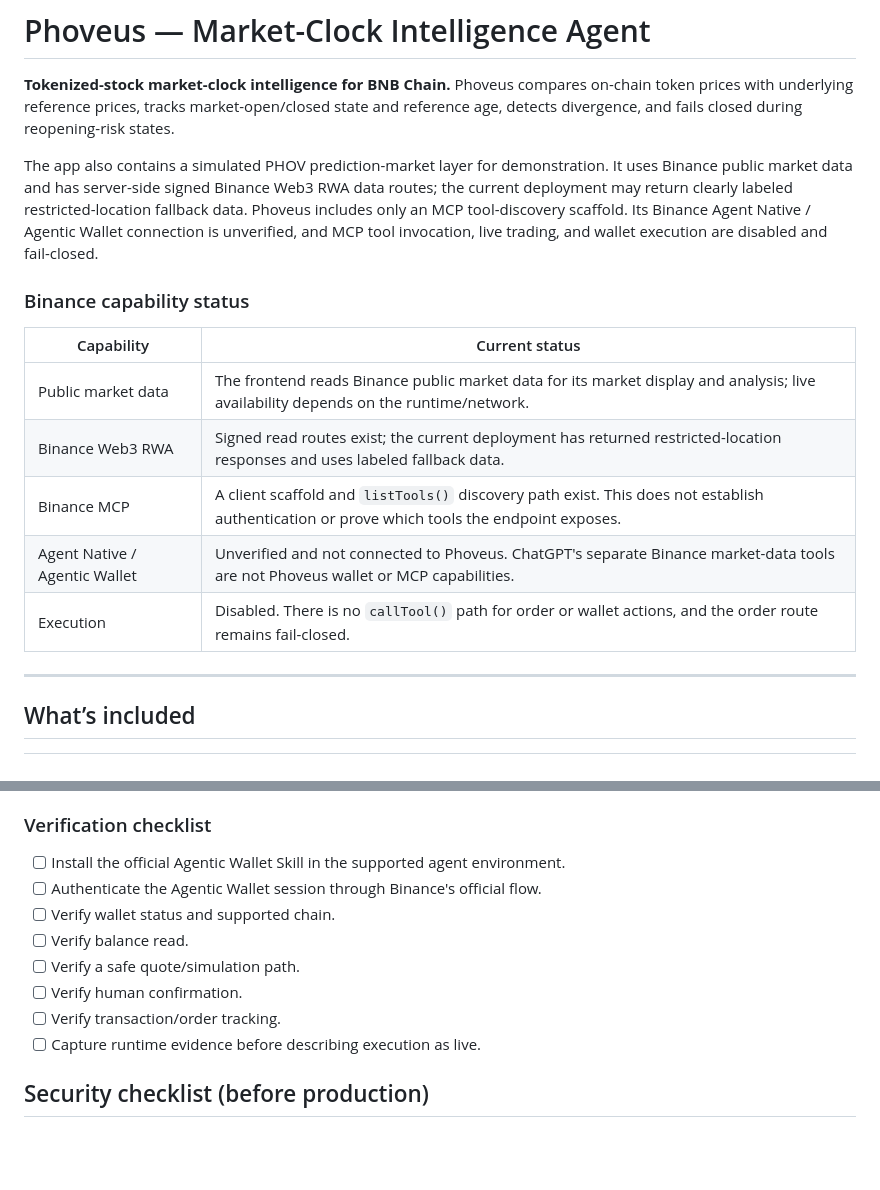
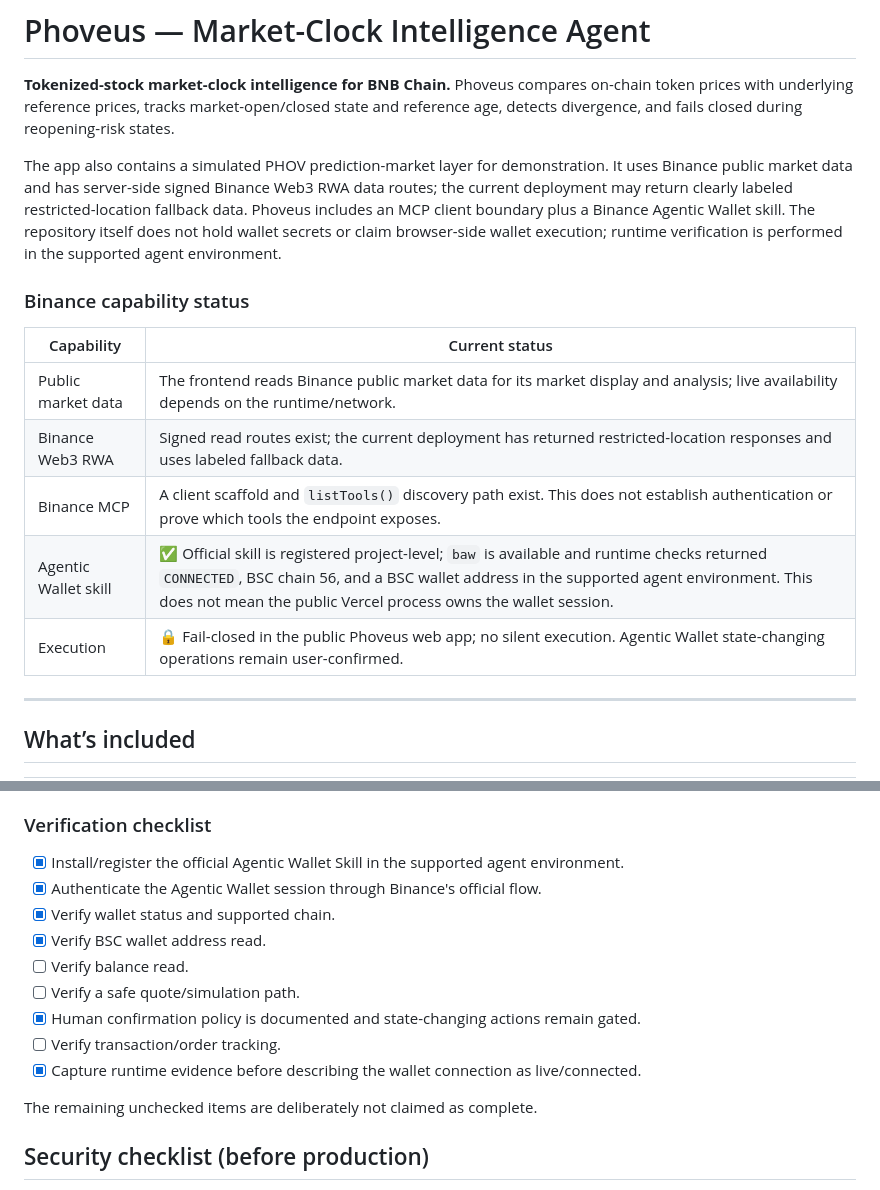
Before and after one commit to wadezigh96/Phoveus, a Markdown page: README.md, 2 parts joined by grey strips. Drawn GitHub-style; blank space fills up the shorter version.

```diff
--- a/README.md
+++ b/README.md
@@ -2,7 +2,7 @@
 
 **Tokenized-stock market-clock intelligence for BNB Chain.** Phoveus compares on-chain token prices with underlying reference prices, tracks market-open/closed state and reference age, detects divergence, and fails closed during reopening-risk states.
 
-The app also contains a simulated PHOV prediction-market layer for demonstration. It uses Binance public market data and has server-side signed Binance Web3 RWA data routes; the current deployment may return clearly labeled restricted-location fallback data. Phoveus includes only an MCP tool-discovery scaffold. Its Binance Agent Native / Agentic Wallet connection is unverified, and MCP tool invocation, live trading, and wallet execution are disabled and fail-closed.
+The app also contains a simulated PHOV prediction-market layer for demonstration. It uses Binance public market data and has server-side signed Binance Web3 RWA data routes; the current deployment may return clearly labeled restricted-location fallback data. Phoveus includes an MCP client boundary plus a Binance Agentic Wallet skill. The repository itself does not hold wallet secrets or claim browser-side wallet execution; runtime verification is performed in the supported agent environment.
 
 ### Binance capability status
 
@@ -11,8 +11,8 @@ The app also contains a simulated PHOV prediction-market layer for demonstration
 | Public market data | The frontend reads Binance public market data for its market display and analysis; live availability depends on the runtime/network. |
 | Binance Web3 RWA | Signed read routes exist; the current deployment has returned restricted-location responses and uses labeled fallback data. |
 | Binance MCP | A client scaffold and `listTools()` discovery path exist. This does not establish authentication or prove which tools the endpoint exposes. |
-| Agent Native / Agentic Wallet | Unverified and not connected to Phoveus. ChatGPT's separate Binance market-data tools are not Phoveus wallet or MCP capabilities. |
-| Execution | Disabled. There is no `callTool()` path for order or wallet actions, and the order route remains fail-closed. |
+| Agentic Wallet skill | ✅ Official skill is registered project-level; `baw` is available and runtime checks returned `CONNECTED`, BSC chain 56, and a BSC wallet address in the supported agent environment. This does not mean the public Vercel process owns the wallet session. |
+| Execution | 🔒 Fail-closed in the public Phoveus web app; no silent execution. Agentic Wallet state-changing operations remain user-confirmed. |
 
 ---
 
@@ -371,14 +398,17 @@ Phoveus does **not** claim that this repository's custom Vercel process is an ap
 
 ### Verification checklist
 
-- [ ] Install the official Agentic Wallet Skill in the supported agent environment.
-- [ ] Authenticate the Agentic Wallet session through Binance's official flow.
-- [ ] Verify wallet status and supported chain.
+- [x] Install/register the official Agentic Wallet Skill in the supported agent environment.
+- [x] Authenticate the Agentic Wallet session through Binance's official flow.
+- [x] Verify wallet status and supported chain.
+- [x] Verify BSC wallet address read.
 - [ ] Verify balance read.
 - [ ] Verify a safe quote/simulation path.
-- [ ] Verify human confirmation.
+- [x] Human confirmation policy is documented and state-changing actions remain gated.
 - [ ] Verify transaction/order tracking.
-- [ ] Capture runtime evidence before describing execution as live.
+- [x] Capture runtime evidence before describing the wallet connection as live/connected.
+
+The remaining unchecked items are deliberately not claimed as complete.
 
 ## Security checklist (before production)
 
```
Also changed, not shown: other parts of README.md (+28 -1 lines).
